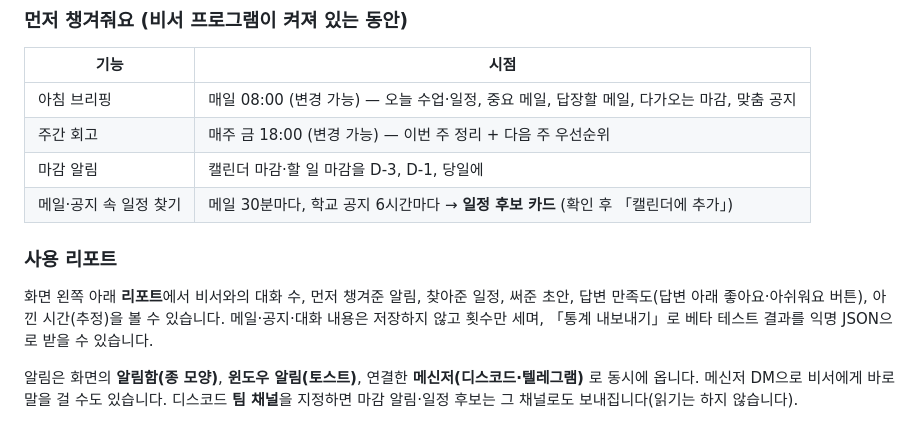
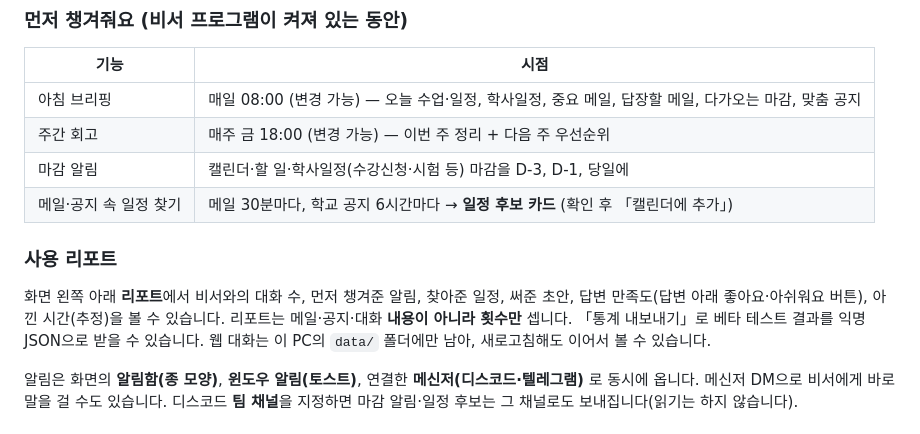
Before and after one commit to cholin3721/AI-Assistant, a Markdown page: README.md, the part around the change. Drawn GitHub-style.

Commit message:
README: 브리핑·마감에 학사일정을 반영하고 대화 저장 범위를 분명히 한다.
Co-authored-by: Cursor <cursoragent@cursor.com>

```diff
--- a/README.md
+++ b/README.md
@@ -27,14 +27,15 @@ Gmail · 구글 캘린더 · 구글 드라이브 · 인하공전 학교 공지
 ### 먼저 챙겨줘요 (비서 프로그램이 켜져 있는 동안)
 | 기능 | 시점 |
 |---|---|
-| 아침 브리핑 | 매일 08:00 (변경 가능) — 오늘 수업·일정, 중요 메일, 답장할 메일, 다가오는 마감, 맞춤 공지 |
+| 아침 브리핑 | 매일 08:00 (변경 가능) — 오늘 수업·일정, 학사일정, 중요 메일, 답장할 메일, 다가오는 마감, 맞춤 공지 |
 | 주간 회고 | 매주 금 18:00 (변경 가능) — 이번 주 정리 + 다음 주 우선순위 |
-| 마감 알림 | 캘린더 마감·할 일 마감을 D-3, D-1, 당일에 |
+| 마감 알림 | 캘린더·할 일·학사일정(수강신청·시험 등) 마감을 D-3, D-1, 당일에 |
 | 메일·공지 속 일정 찾기 | 메일 30분마다, 학교 공지 6시간마다 → **일정 후보 카드** (확인 후 「캘린더에 추가」) |
 
 ### 사용 리포트
 화면 왼쪽 아래 **리포트**에서 비서와의 대화 수, 먼저 챙겨준 알림, 찾아준 일정, 써준 초안, 답변 만족도(답변 아래 좋아요·아쉬워요 버튼), 아낀 시간(추정)을 볼 수 있습니다.
-메일·공지·대화 내용은 저장하지 않고 횟수만 세며, 「통계 내보내기」로 베타 테스트 결과를 익명 JSON으로 받을 수 있습니다.
+리포트는 메일·공지·대화 **내용이 아니라 횟수만** 셉니다. 「통계 내보내기」로 베타 테스트 결과를 익명 JSON으로 받을 수 있습니다.
+웹 대화는 이 PC의 `data/` 폴더에만 남아, 새로고침해도 이어서 볼 수 있습니다.
 
 알림은 화면의 **알림함(종 모양)**, **윈도우 알림(토스트)**, 연결한 **메신저(디스코드·텔레그램)** 로 동시에 옵니다. 메신저 DM으로 비서에게 바로 말을 걸 수도 있습니다. 디스코드 **팀 채널**을 지정하면 마감 알림·일정 후보는 그 채널로도 보내집니다(읽기는 하지 않습니다).
 
```
